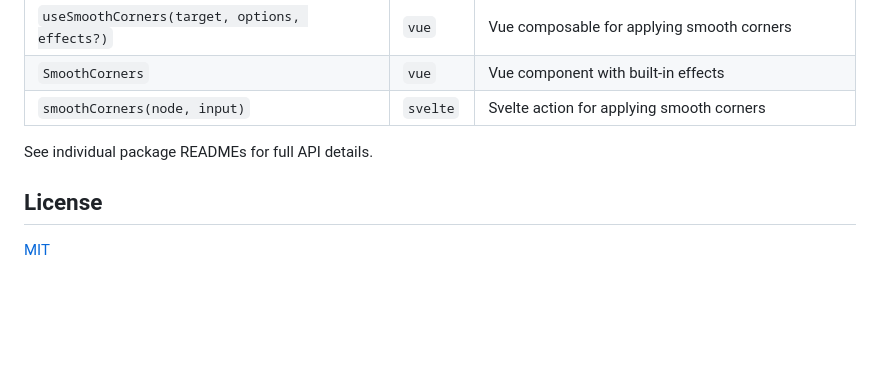
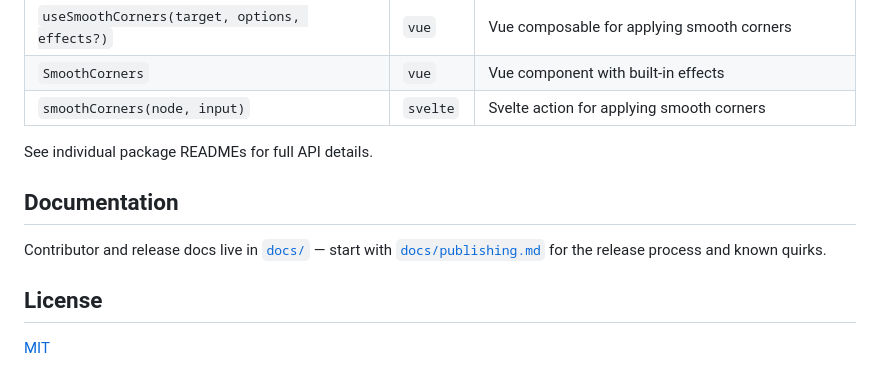
Before and after one commit to JaceThings/Lisse, a Markdown page: README.md, the part around the change. GitHub-like rendering; blank space fills up the shorter version.

```diff
--- a/README.md
+++ b/README.md
@@ -488,6 +488,10 @@ The SVG overlays (borders, shadows) are absolutely positioned inside an anchor e
 
 See individual package READMEs for full API details.
 
+## Documentation
+
+Contributor and release docs live in [`docs/`](./docs/) — start with [`docs/publishing.md`](./docs/publishing.md) for the release process and known quirks.
+
 ## License
 
 [MIT](./LICENSE)
```
Also changed, not shown: docs/README.md (added, +7 -0 lines), docs/publishing.md (added, +181 -0 lines).
